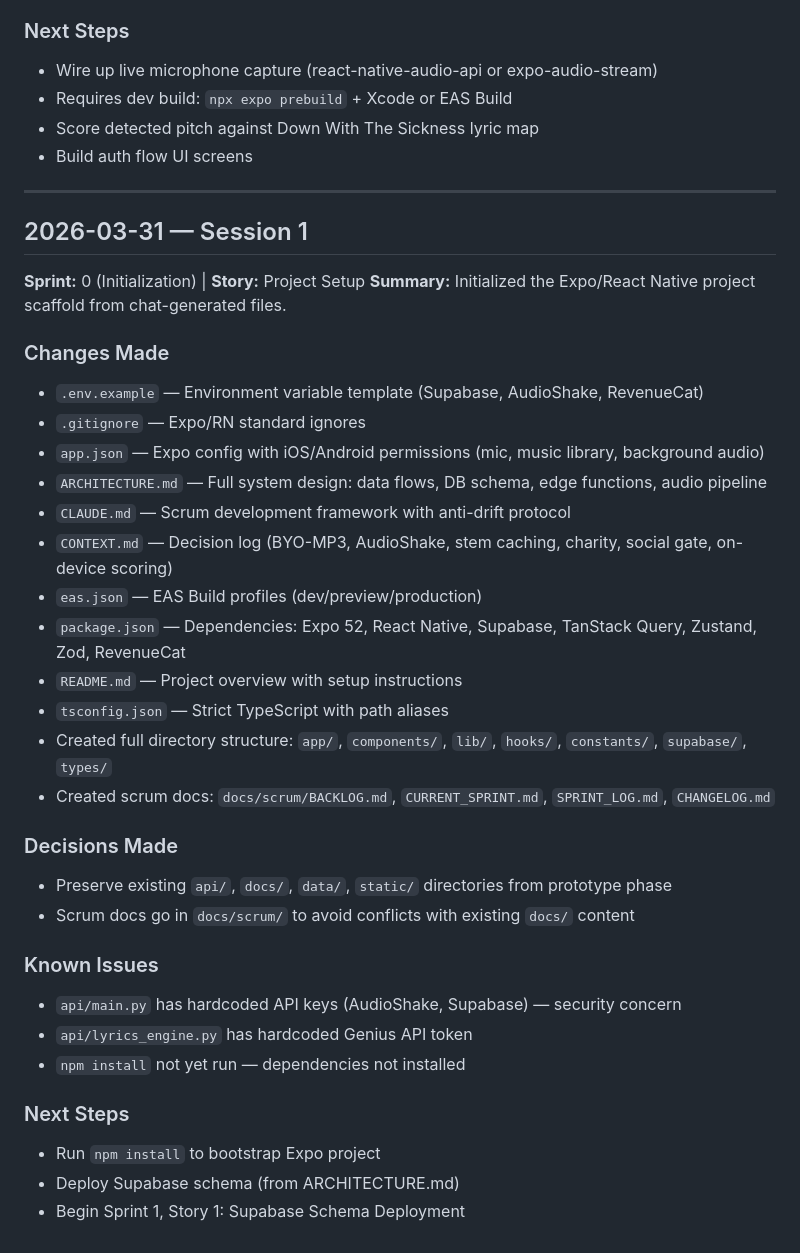
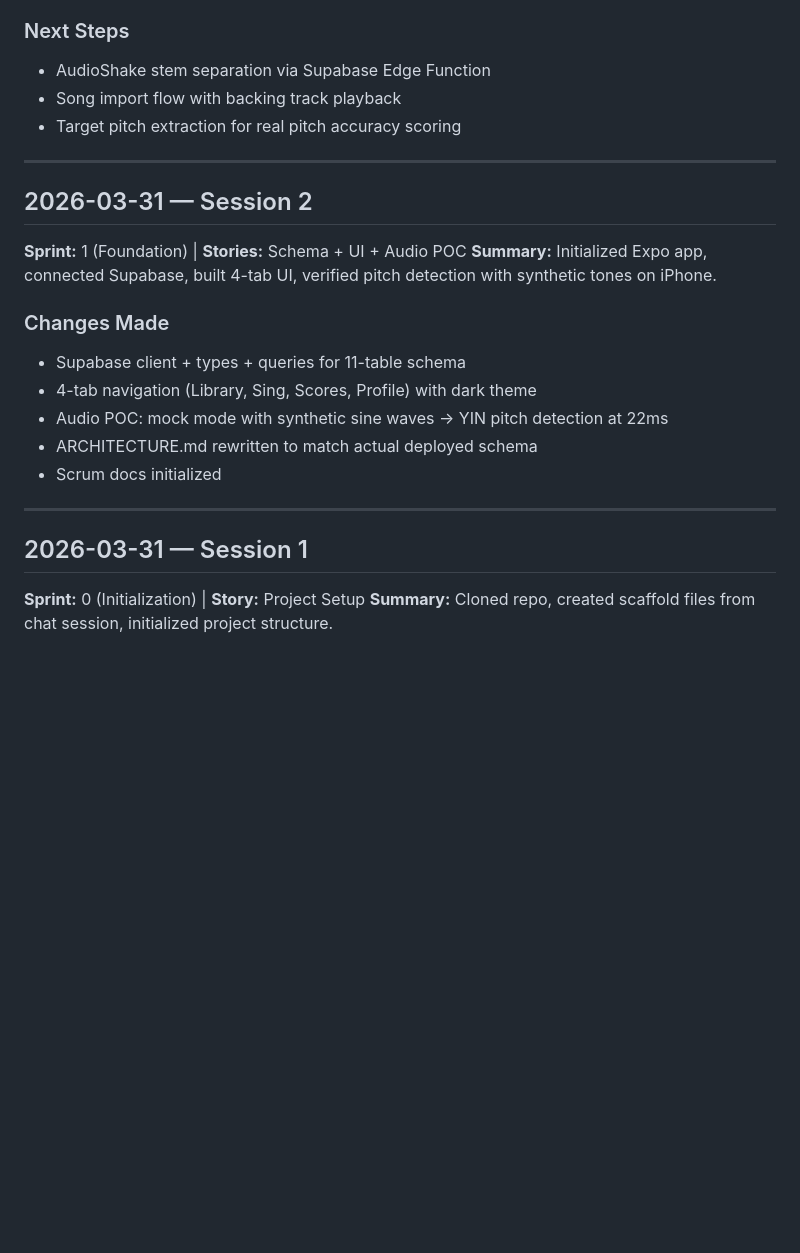
Before and after one commit to Waconiajohn/loudmouth, a Markdown page: docs/scrum/CHANGELOG.md, the part around one of its changes. Drawn GitHub-style; blank space fills up the shorter version.

```diff
--- a/docs/scrum/CHANGELOG.md
+++ b/docs/scrum/CHANGELOG.md
@@ -51,40 +36,24 @@
 
 ### Next Steps
-- Wire up live microphone capture (react-native-audio-api or expo-audio-stream)
-- Requires dev build: `npx expo prebuild` + Xcode or EAS Build
-- Score detected pitch against Down With The Sickness lyric map
-- Build auth flow UI screens
+- AudioShake stem separation via Supabase Edge Function
+- Song import flow with backing track playback
+- Target pitch extraction for real pitch accuracy scoring
+
+---
+
+## 2026-03-31 — Session 2
+**Sprint:** 1 (Foundation) | **Stories:** Schema + UI + Audio POC
+**Summary:** Initialized Expo app, connected Supabase, built 4-tab UI, verified pitch detection with synthetic tones on iPhone.
+
+### Changes Made
+- Supabase client + types + queries for 11-table schema
+- 4-tab navigation (Library, Sing, Scores, Profile) with dark theme
+- Audio POC: mock mode with synthetic sine waves → YIN pitch detection at 22ms
+- ARCHITECTURE.md rewritten to match actual deployed schema
+- Scrum docs initialized
 
 ---
 
 ## 2026-03-31 — Session 1
 **Sprint:** 0 (Initialization) | **Story:** Project Setup
-**Summary:** Initialized the Expo/React Native project scaffold from chat-generated files.
-
-### Changes Made
-- `.env.example` — Environment variable template (Supabase, AudioShake, RevenueCat)
-- `.gitignore` — Expo/RN standard ignores
-- `app.json` — Expo config with iOS/Android permissions (mic, music library, background audio)
-- `ARCHITECTURE.md` — Full system design: data flows, DB schema, edge functions, audio pipeline
-- `CLAUDE.md` — Scrum development framework with anti-drift protocol
-- `CONTEXT.md` — Decision log (BYO-MP3, AudioShake, stem caching, charity, social gate, on-device scoring)
-- `eas.json` — EAS Build profiles (dev/preview/production)
-- `package.json` — Dependencies: Expo 52, React Native, Supabase, TanStack Query, Zustand, Zod, RevenueCat
-- `README.md` — Project overview with setup instructions
-- `tsconfig.json` — Strict TypeScript with path aliases
-- Created full directory structure: `app/`, `components/`, `lib/`, `hooks/`, `constants/`, `supabase/`, `types/`
-- Created scrum docs: `docs/scrum/BACKLOG.md`, `CURRENT_SPRINT.md`, `SPRINT_LOG.md`, `CHANGELOG.md`
-
-### Decisions Made
-- Preserve existing `api/`, `docs/`, `data/`, `static/` directories from prototype phase
-- Scrum docs go in `docs/scrum/` to avoid conflicts with existing `docs/` content
-
-### Known Issues
-- `api/main.py` has hardcoded API keys (AudioShake, Supabase) — security concern
-- `api/lyrics_engine.py` has hardcoded Genius API token
-- `npm install` not yet run — dependencies not installed
-
-### Next Steps
-- Run `npm install` to bootstrap Expo project
-- Deploy Supabase schema (from ARCHITECTURE.md)
-- Begin Sprint 1, Story 1: Supabase Schema Deployment
+**Summary:** Cloned repo, created scaffold files from chat session, initialized project structure.
```
Also changed, not shown: other parts of docs/scrum/CHANGELOG.md (+24 -39 lines), docs/scrum/CURRENT_SPRINT.md (+53 -57 lines).
